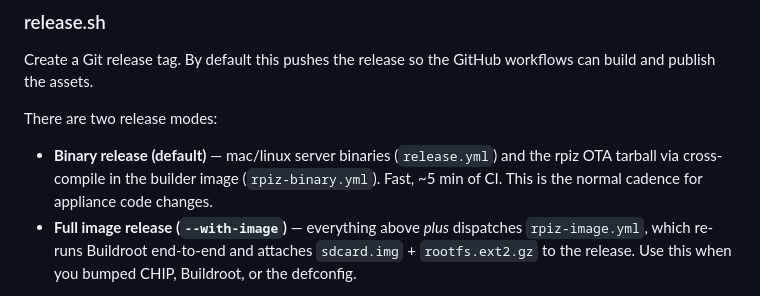
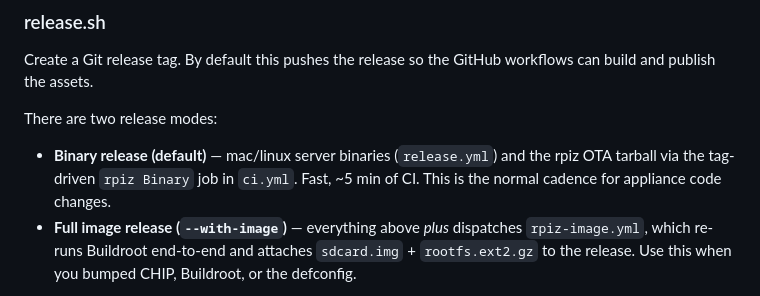
Before and after one commit to sticktrk/rhythm-os, a Markdown page: os/scripts/README.md, the part around the change. Rendered like a GitHub page.

Commit message:
workfloy improvement

```diff
--- a/os/scripts/README.md
+++ b/os/scripts/README.md
@@ -187,9 +187,8 @@ workflows can build and publish the assets.
 There are two release modes:
 
 - **Binary release (default)** — mac/linux server binaries (`release.yml`) and
-  the rpiz OTA tarball via cross-compile in the builder image
-  (`rpiz-binary.yml`). Fast, ~5 min of CI. This is the normal cadence for
-  appliance code changes.
+  the rpiz OTA tarball via the tag-driven `rpiz Binary` job in `ci.yml`.
+  Fast, ~5 min of CI. This is the normal cadence for appliance code changes.
 - **Full image release (`--with-image`)** — everything above *plus* dispatches
   `rpiz-image.yml`, which re-runs Buildroot end-to-end and attaches
   `sdcard.img` + `rootfs.ext2.gz` to the release. Use this when you bumped
```
Also changed, not shown: 1 other file.
